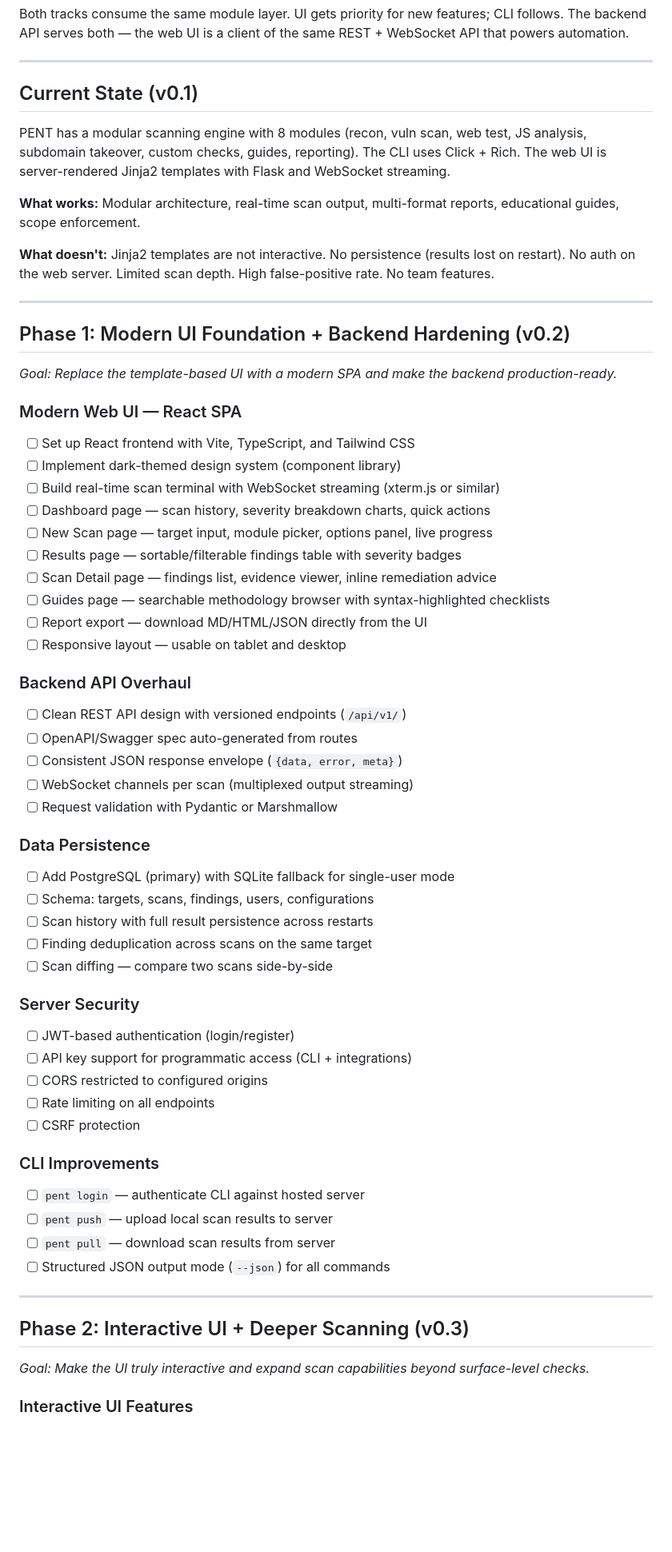
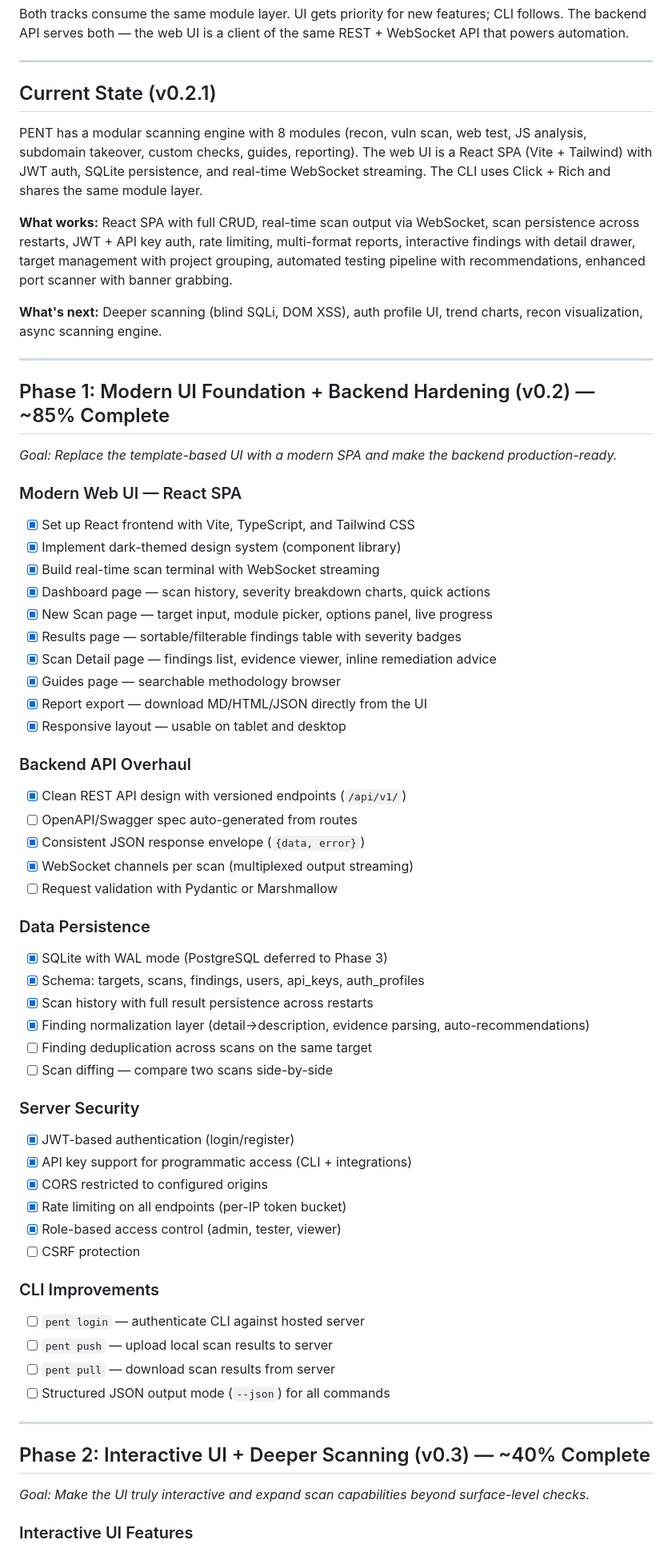
Before and after one commit to isinuss/pent, a Markdown page: ROADMAP.md, the part around one of its changes. Shown at 80% size. Rendered like a GitHub page; blank space fills up the shorter version.

```diff
--- a/ROADMAP.md
+++ b/ROADMAP.md
@@ -17,51 +17,53 @@ Both tracks consume the same module layer. UI gets priority for new features; CL
 
 ---
 
-## Current State (v0.1)
+## Current State (v0.2.1)
 
-PENT has a modular scanning engine with 8 modules (recon, vuln scan, web test, JS analysis, subdomain takeover, custom checks, guides, reporting). The CLI uses Click + Rich. The web UI is server-rendered Jinja2 templates with Flask and WebSocket streaming.
+PENT has a modular scanning engine with 8 modules (recon, vuln scan, web test, JS analysis, subdomain takeover, custom checks, guides, reporting). The web UI is a React SPA (Vite + Tailwind) with JWT auth, SQLite persistence, and real-time WebSocket streaming. The CLI uses Click + Rich and shares the same module layer.
 
-**What works:** Modular architecture, real-time scan output, multi-format reports, educational guides, scope enforcement.
+**What works:** React SPA with full CRUD, real-time scan output via WebSocket, scan persistence across restarts, JWT + API key auth, rate limiting, multi-format reports, interactive findings with detail drawer, target management with project grouping, automated testing pipeline with recommendations, enhanced port scanner with banner grabbing.
 
-**What doesn't:** Jinja2 templates are not interactive. No persistence (results lost on restart). No auth on the web server. Limited scan depth. High false-positive rate. No team features.
+**What's next:** Deeper scanning (blind SQLi, DOM XSS), auth profile UI, trend charts, recon visualization, async scanning engine.
 
 ---
 
-## Phase 1: Modern UI Foundation + Backend Hardening (v0.2)
+## Phase 1: Modern UI Foundation + Backend Hardening (v0.2) — ~85% Complete
 
 *Goal: Replace the template-based UI with a modern SPA and make the backend production-ready.*
 
 ### Modern Web UI — React SPA
-- [ ] Set up React frontend with Vite, TypeScript, and Tailwind CSS
-- [ ] Implement dark-themed design system (component library)
-- [ ] Build real-time scan terminal with WebSocket streaming (xterm.js or similar)
-- [ ] Dashboard page — scan history, severity breakdown charts, quick actions
-- [ ] New Scan page — target input, module picker, options panel, live progress
-- [ ] Results page — sortable/filterable findings table with severity badges
-- [ ] Scan Detail page — findings list, evidence viewer, inline remediation advice
-- [ ] Guides page — searchable methodology browser with syntax-highlighted checklists
-- [ ] Report export — download MD/HTML/JSON directly from the UI
-- [ ] Responsive layout — usable on tablet and desktop
+- [x] Set up React frontend with Vite, TypeScript, and Tailwind CSS
+- [x] Implement dark-themed design system (component library)
+- [x] Build real-time scan terminal with WebSocket streaming
+- [x] Dashboard page — scan history, severity breakdown charts, quick actions
+- [x] New Scan page — target input, module picker, options panel, live progress
+- [x] Results page — sortable/filterable findings table with severity badges
+- [x] Scan Detail page — findings list, evidence viewer, inline remediation advice
+- [x] Guides page — searchable methodology browser
+- [x] Report export — download MD/HTML/JSON directly from the UI
+- [x] Responsive layout — usable on tablet and desktop
 
 ### Backend API Overhaul
-- [ ] Clean REST API design with versioned endpoints (`/api/v1/`)
+- [x] Clean REST API design with versioned endpoints (`/api/v1/`)
 - [ ] OpenAPI/Swagger spec auto-generated from routes
-- [ ] Consistent JSON response envelope (`{data, error, meta}`)
-- [ ] WebSocket channels per scan (multiplexed output streaming)
+- [x] Consistent JSON response envelope (`{data, error}`)
+- [x] WebSocket channels per scan (multiplexed output streaming)
 - [ ] Request validation with Pydantic or Marshmallow
 
 ### Data Persistence
-- [ ] Add PostgreSQL (primary) with SQLite fallback for single-user mode
-- [ ] Schema: targets, scans, findings, users, configurations
-- [ ] Scan history with full result persistence across restarts
+- [x] SQLite with WAL mode (PostgreSQL deferred to Phase 3)
+- [x] Schema: targets, scans, findings, users, api_keys, auth_profiles
+- [x] Scan history with full result persistence across restarts
+- [x] Finding normalization layer (detail→description, evidence parsing, auto-recommendations)
 - [ ] Finding deduplication across scans on the same target
 - [ ] Scan diffing — compare two scans side-by-side
 
 ### Server Security
-- [ ] JWT-based authentication (login/register)
-- [ ] API key support for programmatic access (CLI + integrations)
-- [ ] CORS restricted to configured origins
-- [ ] Rate limiting on all endpoints
+- [x] JWT-based authentication (login/register)
+- [x] API key support for programmatic access (CLI + integrations)
+- [x] CORS restricted to configured origins
+- [x] Rate limiting on all endpoints (per-IP token bucket)
+- [x] Role-based access control (admin, tester, viewer)
 - [ ] CSRF protection
 
 ### CLI Improvements
@@ -72,7 +74,7 @@ PENT has a modular scanning engine with 8 modules (recon, vuln scan, web test, J
 
 ---
 
-## Phase 2: Interactive UI + Deeper Scanning (v0.3)
+## Phase 2: Interactive UI + Deeper Scanning (v0.3) — ~40% Complete
 
 *Goal: Make the UI truly interactive and expand scan capabilities beyond surface-level checks.*
 
```
Also changed, not shown: other parts of ROADMAP.md (+46 -21 lines).
